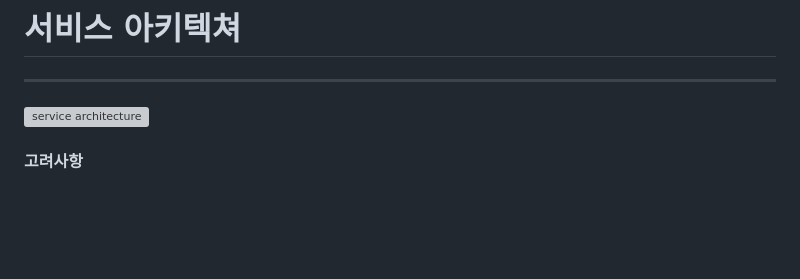
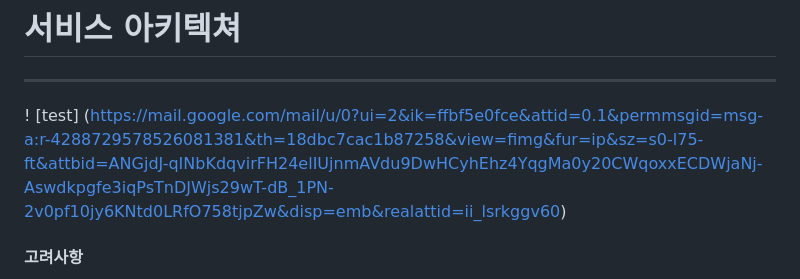
Before and after one commit to kim-sunah/chatpt, a Markdown page: README.md, the part around the change. Rendered like a GitHub page; blank space fills up the shorter version; grey boxes are pictures that could not be loaded.

```diff
--- a/README.md
+++ b/README.md
@@ -55,7 +55,7 @@ Git, Github, Figma, Notion
 
 # 서비스 아키텍쳐
 ---
-![service architecture](https://mail.google.com/mail/u/0?ui=2&ik=ffbf5e0fce&attid=0.1&permmsgid=msg-a:r-4288729578526081381&th=18dbc7cac1b87258&view=fimg&fur=ip&sz=s0-l75-ft&attbid=ANGjdJ-qINbKdqvirFH24elIUjnmAVdu9DwHCyhEhz4YqgMa0y20CWqoxxECDWjaNj-Aswdkpgfe3iqPsTnDJWjs29wT-dB_1PN-2v0pf10jy6KNtd0LRfO758tjpZw&disp=emb&realattid=ii_lsrkggv60)
+! [test] (https://mail.google.com/mail/u/0?ui=2&ik=ffbf5e0fce&attid=0.1&permmsgid=msg-a:r-4288729578526081381&th=18dbc7cac1b87258&view=fimg&fur=ip&sz=s0-l75-ft&attbid=ANGjdJ-qINbKdqvirFH24elIUjnmAVdu9DwHCyhEhz4YqgMa0y20CWqoxxECDWjaNj-Aswdkpgfe3iqPsTnDJWjs29wT-dB_1PN-2v0pf10jy6KNtd0LRfO758tjpZw&disp=emb&realattid=ii_lsrkggv60)
 
 
 #### 고려사항
```
